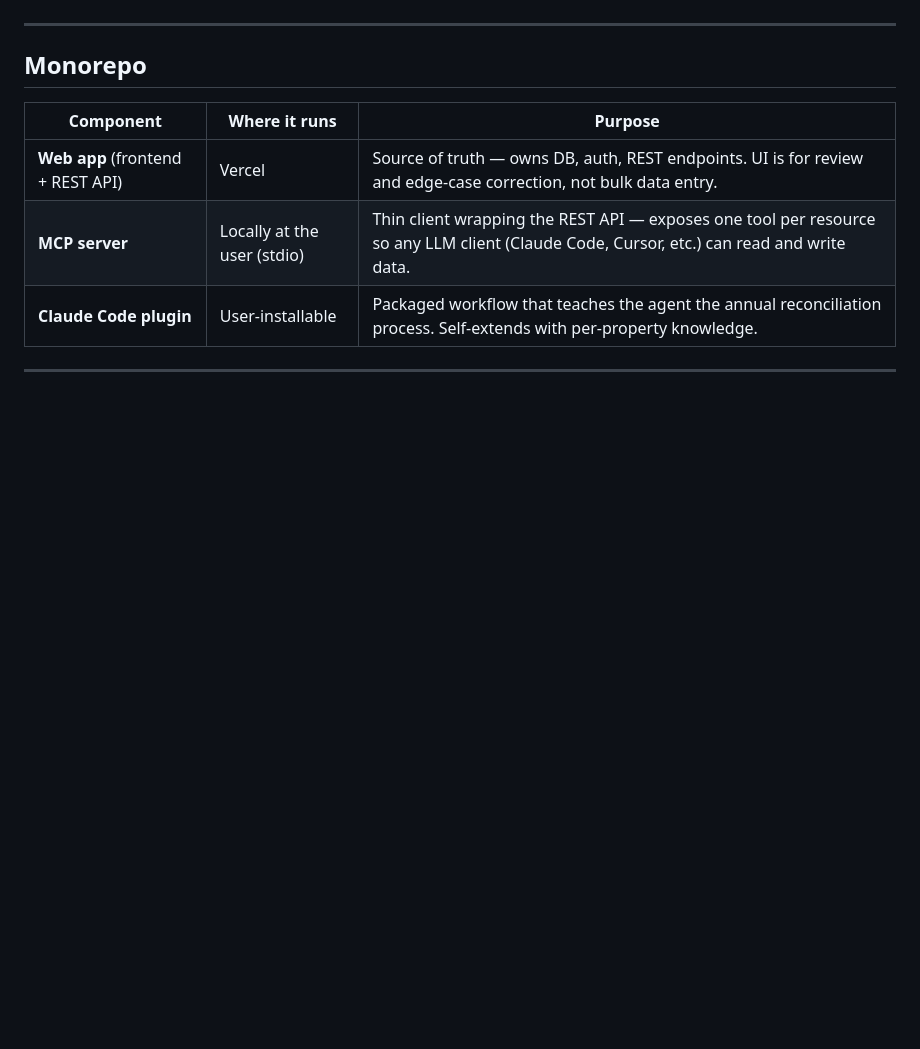
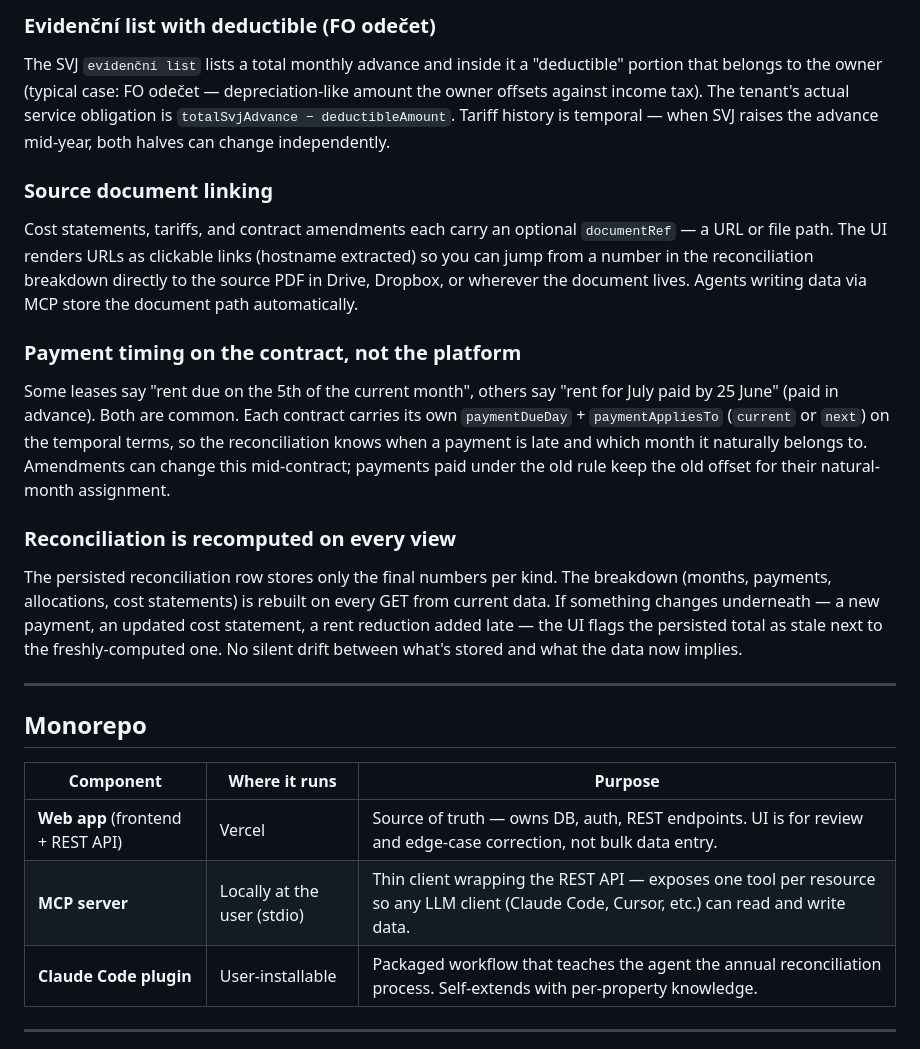
Before and after one commit to davidesner/cz-rental-management, a Markdown page: README.md, the part around one of its changes. Drawn GitHub-style; blank space fills up the shorter version.

```diff
--- a/README.md
+++ b/README.md
@@ -27,3 +56,18 @@ The domain logic and the MCP surface stay the same regardless of which agent run
+### Evidenční list with deductible (FO odečet)
+
+The SVJ `evidenční list` lists a total monthly advance and inside it a "deductible" portion that belongs to the owner (typical case: FO odečet — depreciation-like amount the owner offsets against income tax). The tenant's actual service obligation is `totalSvjAdvance − deductibleAmount`. Tariff history is temporal — when SVJ raises the advance mid-year, both halves can change independently.
+
+### Source document linking
+
+Cost statements, tariffs, and contract amendments each carry an optional `documentRef` — a URL or file path. The UI renders URLs as clickable links (hostname extracted) so you can jump from a number in the reconciliation breakdown directly to the source PDF in Drive, Dropbox, or wherever the document lives. Agents writing data via MCP store the document path automatically.
+
+### Payment timing on the contract, not the platform
+
+Some leases say "rent due on the 5th of the current month", others say "rent for July paid by 25 June" (paid in advance). Both are common. Each contract carries its own `paymentDueDay` + `paymentAppliesTo` (`current` or `next`) on the temporal terms, so the reconciliation knows when a payment is late and which month it naturally belongs to. Amendments can change this mid-contract; payments paid under the old rule keep the old offset for their natural-month assignment.
+
+### Reconciliation is recomputed on every view
+
+The persisted reconciliation row stores only the final numbers per kind. The breakdown (months, payments, allocations, cost statements) is rebuilt on every GET from current data. If something changes underneath — a new payment, an updated cost statement, a rent reduction added late — the UI flags the persisted total as stale next to the freshly-computed one. No silent drift between what's stored and what the data now implies.
 
 ---
 
```
Also changed, not shown: other parts of README.md (+30 -1 lines).
